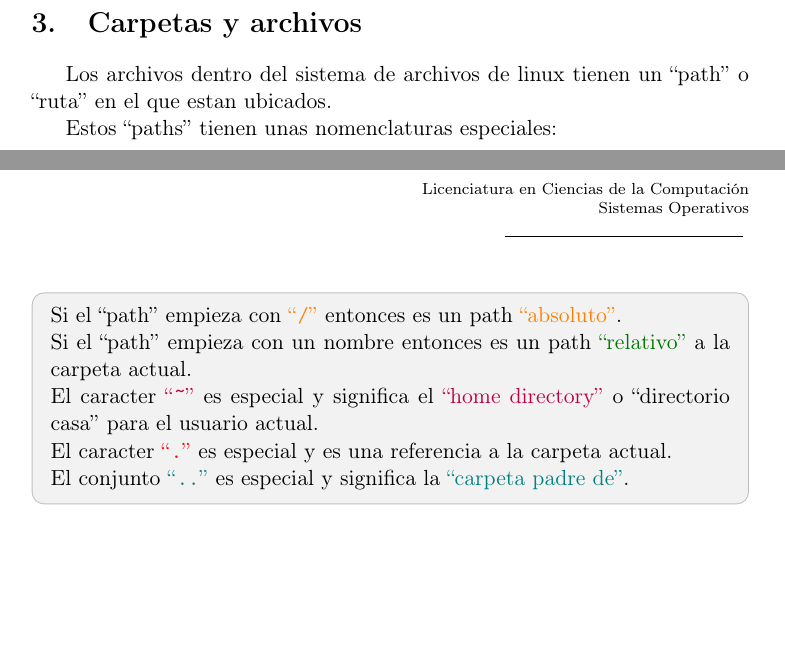
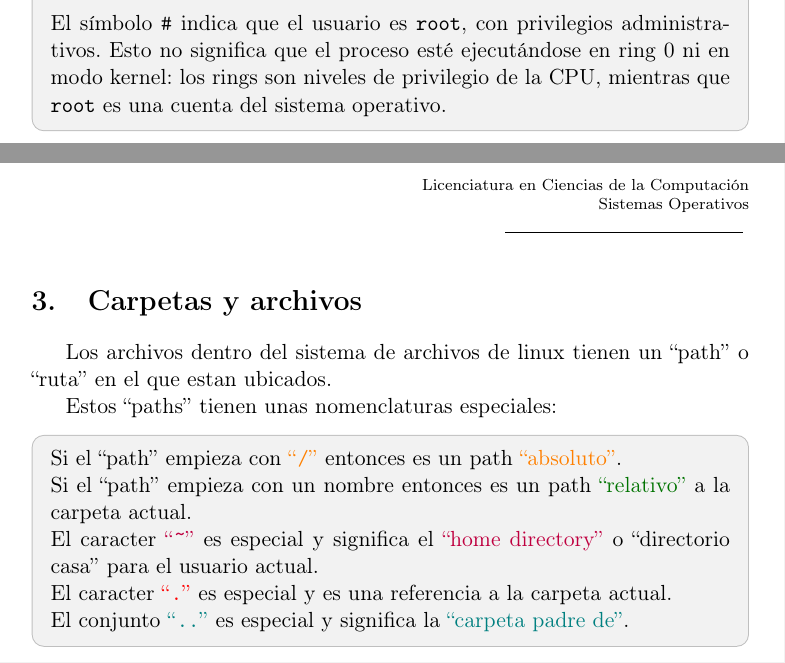
Before and after one commit to arelgueta/Practicos, a LaTeX document (TP1/Practico1.tex): two parts of pages 3 and 4 of 14, joined at a grey line, cut at the place of the change, the shorter picture padded with empty space. Compiled offline with pdfLaTeX.

Commit message:
docs: clarify root privilege levels

```diff
--- a/TP1/Practico1.tex
+++ b/TP1/Practico1.tex
@@ -141,6 +141,8 @@ Se puede intepretar de la siguiente manera:
 \texttt{ubuntu@ubuntu}\textcolor{blue}{\texttt{:}} $\leftarrow$ separador\\
 \texttt{ubuntu@ubuntu:}\textcolor{blue}{\texttt{\textasciitilde}} $\leftarrow$ Carpeta actual\\
 \texttt{ubuntu@ubuntu:\textasciitilde}\textcolor{blue}{\texttt{\$}} $\leftarrow$ Nos indica que estamos en modo usuario; \texttt{\#} significa \texttt{root}.
+\par\smallskip
+El símbolo \texttt{\#} indica que el usuario es \texttt{root}, con privilegios administrativos. Esto no significa que el proceso esté ejecutándose en ring 0 ni en modo kernel: los rings son niveles de privilegio de la CPU, mientras que \texttt{root} es una cuenta del sistema operativo.
 \end{notebox}
 
 \section{Carpetas y archivos}
```
Also changed, not shown: TP1-typst/Practico1t.typ (+1 -0 lines).
